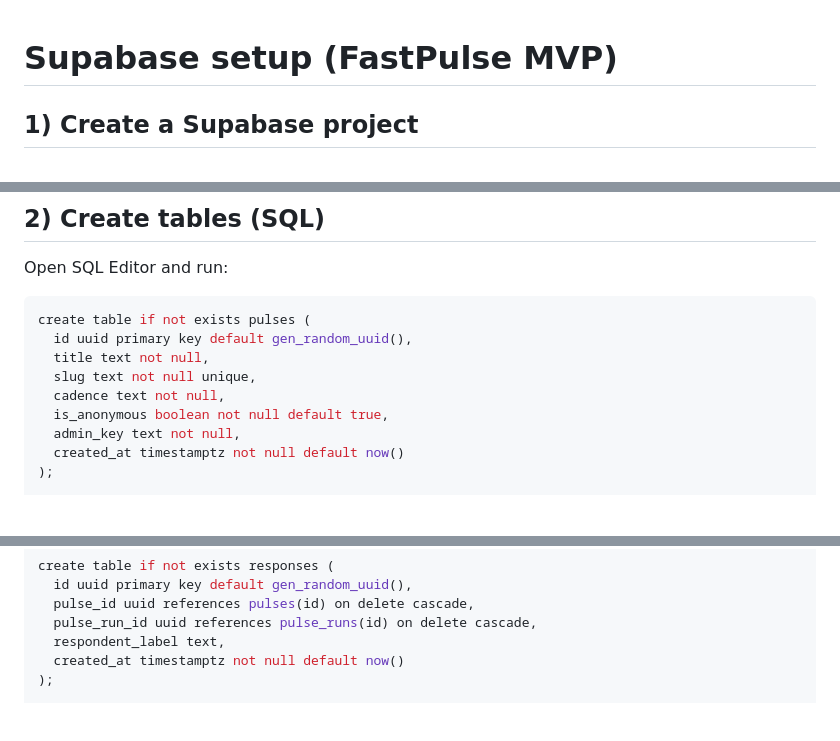
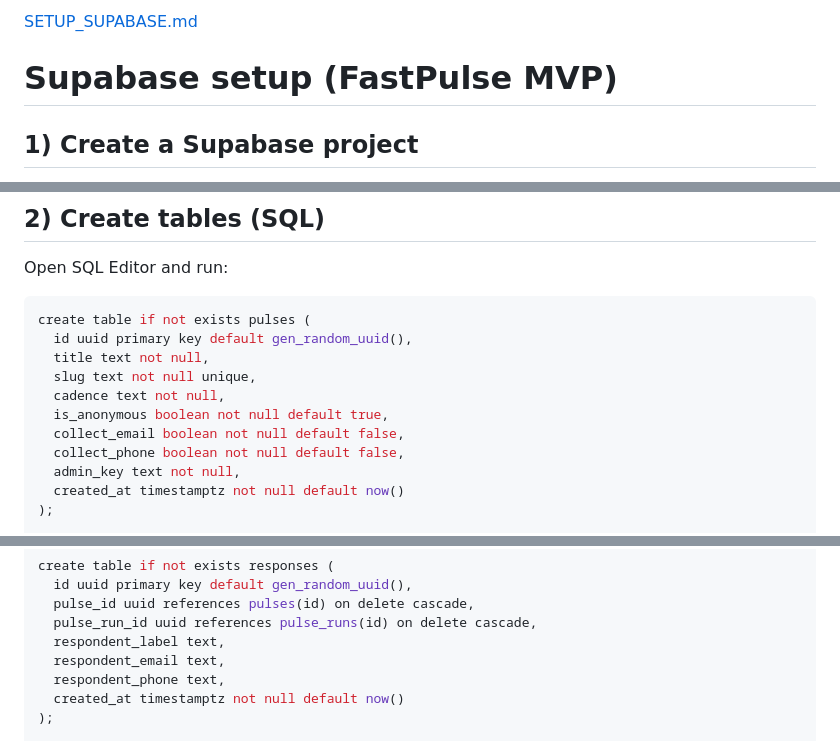
Before and after one commit to mariapomileva-alt/pulse, a Markdown page: SETUP_SUPABASE.md, 3 parts joined by grey strips. GitHub-like rendering; blank space fills up the shorter version.

```diff
--- a/SETUP_SUPABASE.md
+++ b/SETUP_SUPABASE.md
@@ -1,3 +1,4 @@
+[SETUP_SUPABASE.md](https://github.com/user-attachments/files/25217099/SETUP_SUPABASE.md)
 # Supabase setup (FastPulse MVP)
 
 ## 1) Create a Supabase project
@@ -14,6 +15,8 @@ create table if not exists pulses (
   slug text not null unique,
   cadence text not null,
   is_anonymous boolean not null default true,
+  collect_email boolean not null default false,
+  collect_phone boolean not null default false,
   admin_key text not null,
   created_at timestamptz not null default now()
 );
@@ -45,6 +48,8 @@ create table if not exists responses (
   pulse_id uuid references pulses(id) on delete cascade,
   pulse_run_id uuid references pulse_runs(id) on delete cascade,
   respondent_label text,
+  respondent_email text,
+  respondent_phone text,
   created_at timestamptz not null default now()
 );
 
```
